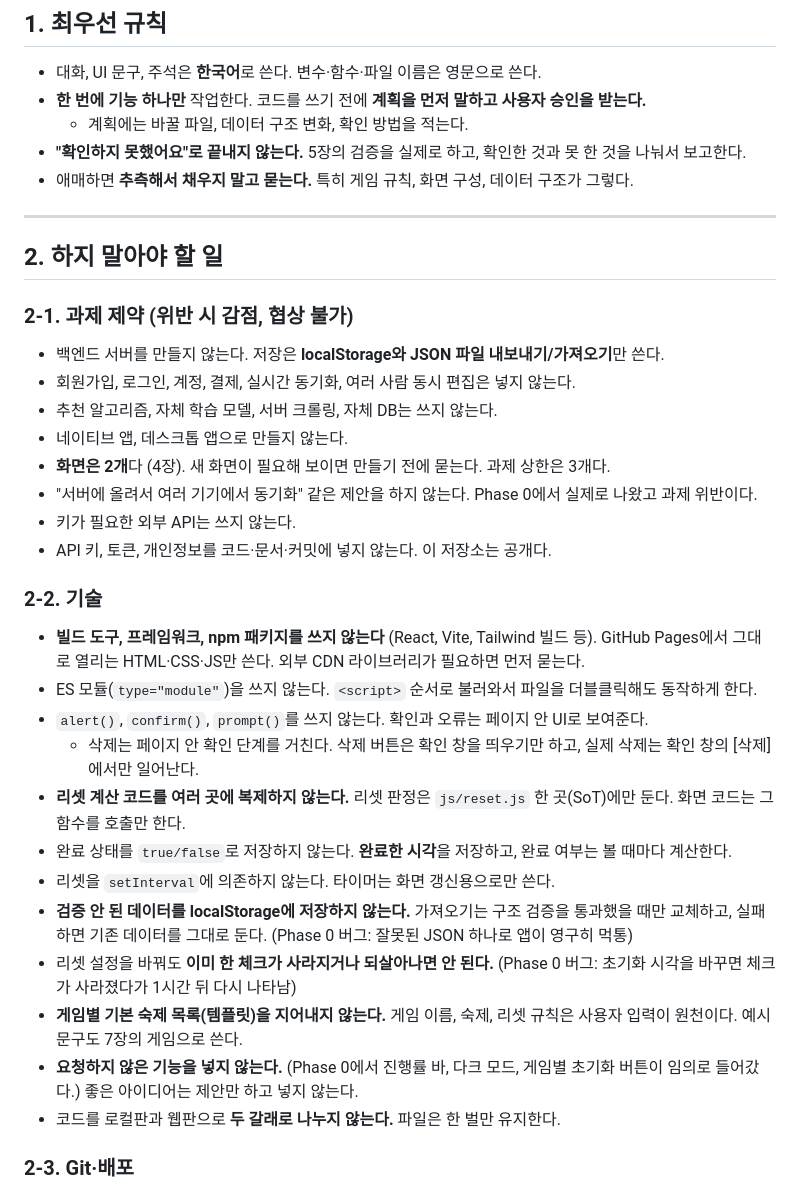
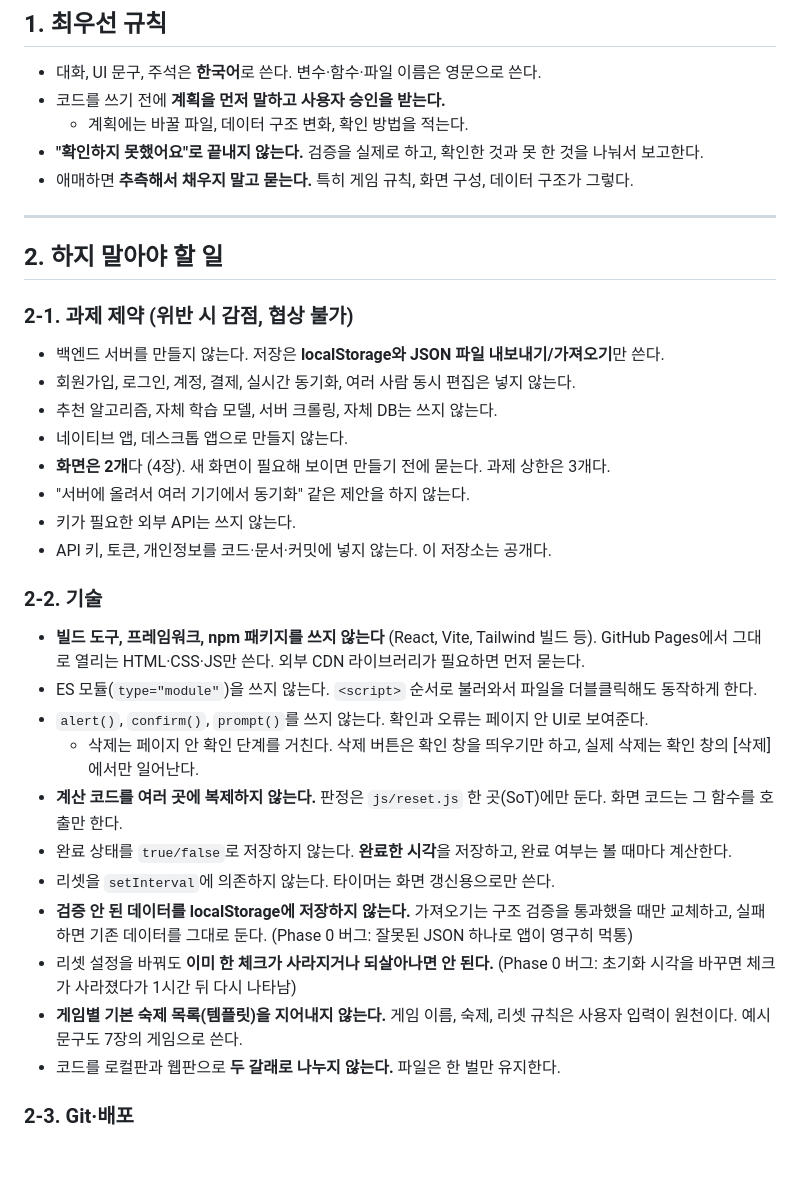
Before and after one commit to HAN-GISU/vibe-coding-hangisu, a Markdown page: CLAUDE.md, the part around the change. Rendered like a GitHub page; blank space fills up the shorter version.

Commit message:
docs: CLAUDE.md 사용자 검토 반영 (문구 수정, 1줄 삭제)
- 최우선 규칙: "한 번에 기능 하나만 작업한다" 삭제, "5장의" 삭제
- 서버 동기화 금지: 뒤의 설명 문장 삭제
- 계산 코드 복제 금지: "리셋" 한정어 삭제
- "요청하지 않은 기능을 넣지 않는다" 항목 삭제

Co-Authored-By: Claude Opus 5.5 <noreply@anthropic.com>

```diff
--- a/CLAUDE.md
+++ b/CLAUDE.md
@@ -10,9 +10,9 @@
 ## 1. 최우선 규칙
 
 - 대화, UI 문구, 주석은 **한국어**로 쓴다. 변수·함수·파일 이름은 영문으로 쓴다.
-- **한 번에 기능 하나만** 작업한다. 코드를 쓰기 전에 **계획을 먼저 말하고 사용자 승인을 받는다.**
+- 코드를 쓰기 전에 **계획을 먼저 말하고 사용자 승인을 받는다.**
   - 계획에는 바꿀 파일, 데이터 구조 변화, 확인 방법을 적는다.
-- **"확인하지 못했어요"로 끝내지 않는다.** 5장의 검증을 실제로 하고, 확인한 것과 못 한 것을 나눠서 보고한다.
+- **"확인하지 못했어요"로 끝내지 않는다.** 검증을 실제로 하고, 확인한 것과 못 한 것을 나눠서 보고한다.
 - 애매하면 **추측해서 채우지 말고 묻는다.** 특히 게임 규칙, 화면 구성, 데이터 구조가 그렇다.
 
 ---
@@ -26,7 +26,7 @@
 - 추천 알고리즘, 자체 학습 모델, 서버 크롤링, 자체 DB는 쓰지 않는다.
 - 네이티브 앱, 데스크톱 앱으로 만들지 않는다.
 - **화면은 2개**다 (4장). 새 화면이 필요해 보이면 만들기 전에 묻는다. 과제 상한은 3개다.
-- "서버에 올려서 여러 기기에서 동기화" 같은 제안을 하지 않는다. Phase 0에서 실제로 나왔고 과제 위반이다.
+- "서버에 올려서 여러 기기에서 동기화" 같은 제안을 하지 않는다.
 - 키가 필요한 외부 API는 쓰지 않는다.
 - API 키, 토큰, 개인정보를 코드·문서·커밋에 넣지 않는다. 이 저장소는 공개다.
 
@@ -36,13 +36,12 @@
 - ES 모듈(`type="module"`)을 쓰지 않는다. `<script>` 순서로 불러와서 파일을 더블클릭해도 동작하게 한다.
 - `alert()`, `confirm()`, `prompt()`를 쓰지 않는다. 확인과 오류는 페이지 안 UI로 보여준다.
   - 삭제는 페이지 안 확인 단계를 거친다. 삭제 버튼은 확인 창을 띄우기만 하고, 실제 삭제는 확인 창의 [삭제]에서만 일어난다.
-- **리셋 계산 코드를 여러 곳에 복제하지 않는다.** 리셋 판정은 `js/reset.js` 한 곳(SoT)에만 둔다. 화면 코드는 그 함수를 호출만 한다.
+- **계산 코드를 여러 곳에 복제하지 않는다.** 판정은 `js/reset.js` 한 곳(SoT)에만 둔다. 화면 코드는 그 함수를 호출만 한다.
 - 완료 상태를 `true/false`로 저장하지 않는다. **완료한 시각**을 저장하고, 완료 여부는 볼 때마다 계산한다.
 - 리셋을 `setInterval`에 의존하지 않는다. 타이머는 화면 갱신용으로만 쓴다.
 - **검증 안 된 데이터를 localStorage에 저장하지 않는다.** 가져오기는 구조 검증을 통과했을 때만 교체하고, 실패하면 기존 데이터를 그대로 둔다. (Phase 0 버그: 잘못된 JSON 하나로 앱이 영구히 먹통)
 - 리셋 설정을 바꿔도 **이미 한 체크가 사라지거나 되살아나면 안 된다.** (Phase 0 버그: 초기화 시각을 바꾸면 체크가 사라졌다가 1시간 뒤 다시 나타남)
 - **게임별 기본 숙제 목록(템플릿)을 지어내지 않는다.** 게임 이름, 숙제, 리셋 규칙은 사용자 입력이 원천이다. 예시 문구도 7장의 게임으로 쓴다.
-- **요청하지 않은 기능을 넣지 않는다.** (Phase 0에서 진행률 바, 다크 모드, 게임별 초기화 버튼이 임의로 들어갔다.) 좋은 아이디어는 제안만 하고 넣지 않는다.
 - 코드를 로컬판과 웹판으로 **두 갈래로 나누지 않는다.** 파일은 한 벌만 유지한다.
 
 ### 2-3. Git·배포
```
